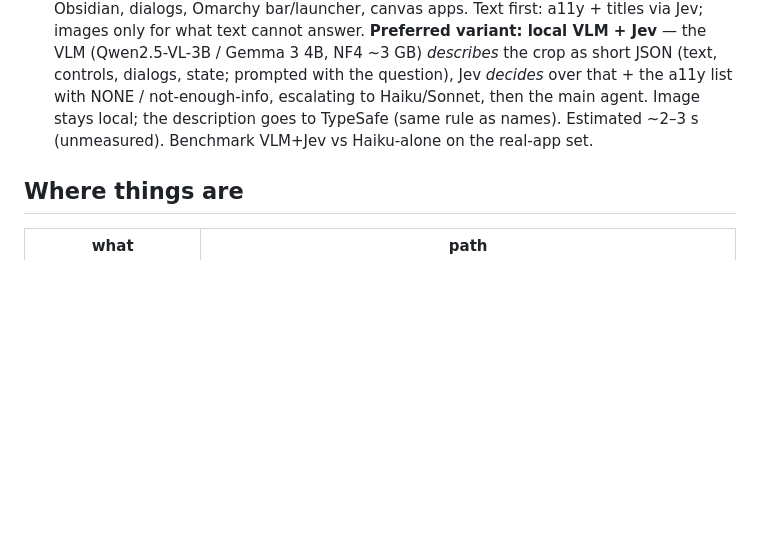
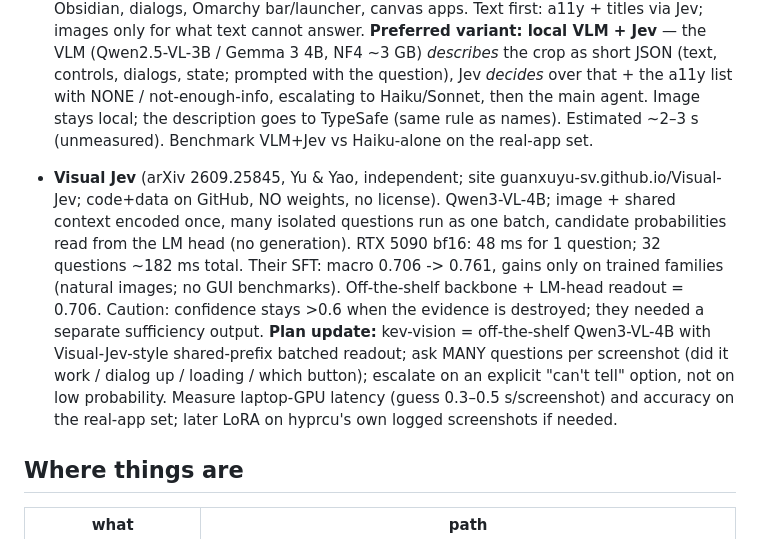
Before and after one commit to angusforbes/hyprcu, a Markdown page: HANDOFF.md, the part around the change. GitHub-like rendering; blank space fills up the shorter version.

Commit message:
HANDOFF: Visual Jev paper findings and revised kev-vision plan

```diff
--- a/HANDOFF.md
+++ b/HANDOFF.md
@@ -179,6 +179,21 @@ WAYLAND-1) — that is why the headless output exists.
   stays local; the description goes to TypeSafe (same rule as names). Estimated
   ~2–3 s (unmeasured). Benchmark VLM+Jev vs Haiku-alone on the real-app set.
 
+- **Visual Jev** (arXiv 2609.25845, Yu & Yao, independent; site
+  guanxuyu-sv.github.io/Visual-Jev; code+data on GitHub, NO weights, no license).
+  Qwen3-VL-4B; image + shared context encoded once, many isolated questions run
+  as one batch, candidate probabilities read from the LM head (no generation).
+  RTX 5090 bf16: 48 ms for 1 question; 32 questions ~182 ms total. Their SFT:
+  macro 0.706 -> 0.761, gains only on trained families (natural images; no GUI
+  benchmarks). Off-the-shelf backbone + LM-head readout = 0.706. Caution:
+  confidence stays >0.6 when the evidence is destroyed; they needed a separate
+  sufficiency output. **Plan update:** kev-vision = off-the-shelf Qwen3-VL-4B
+  with Visual-Jev-style shared-prefix batched readout; ask MANY questions per
+  screenshot (did it work / dialog up / loading / which button); escalate on an
+  explicit "can't tell" option, not on low probability. Measure laptop-GPU
+  latency (guess 0.3–0.5 s/screenshot) and accuracy on the real-app set; later
+  LoRA on hyprcu's own logged screenshots if needed.
+
 ## Where things are
 
 | what | path |
```
